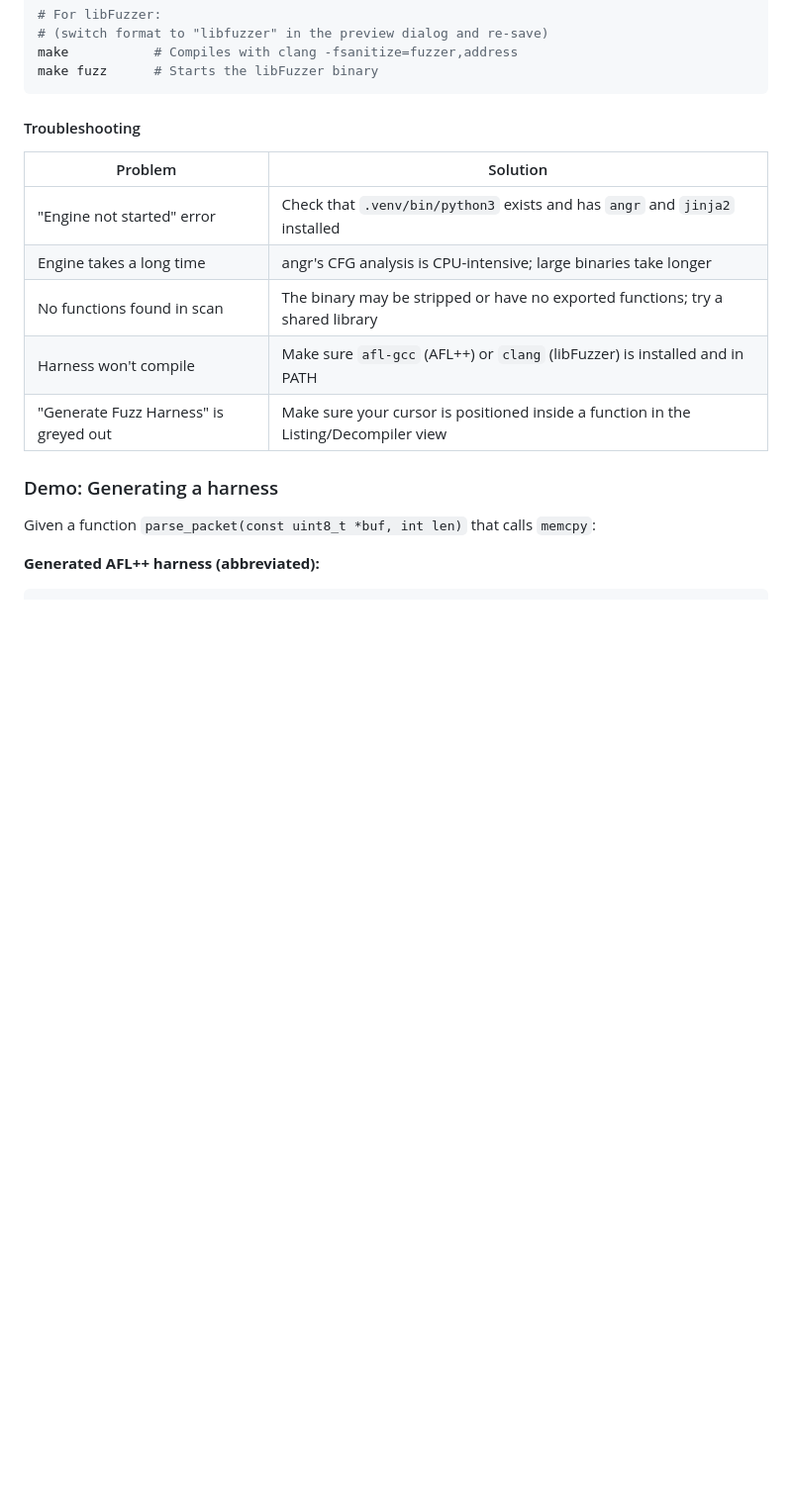
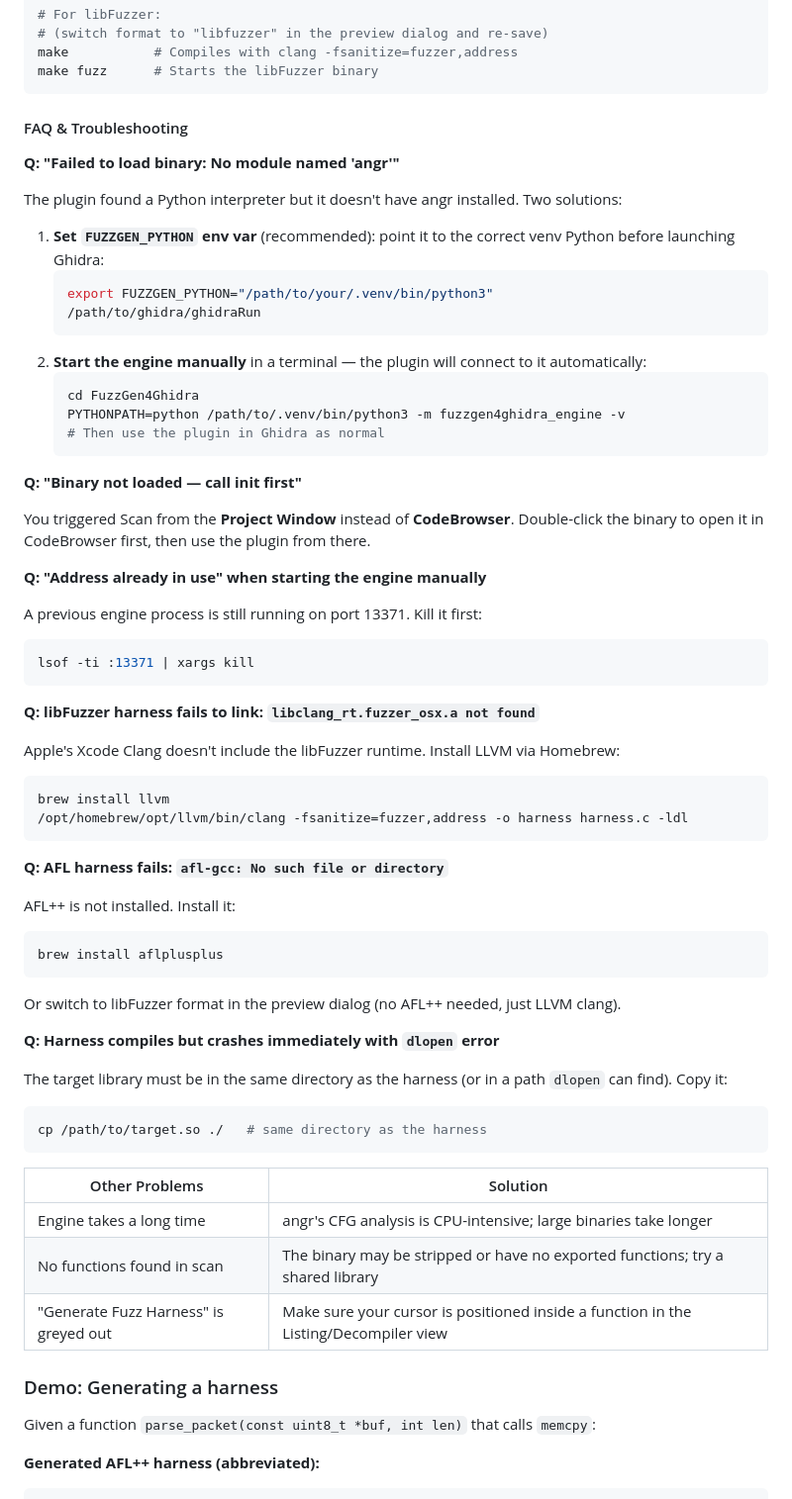
Before and after one commit to overkazaf/FuzzGen4Ghidra, a Markdown page: README.md, the part around one of its changes. Shown at 99% size. GitHub-like rendering; blank space fills up the shorter version.

````diff
--- a/README.md
+++ b/README.md
@@ -207,14 +207,62 @@ make           # Compiles with clang -fsanitize=fuzzer,address
 make fuzz      # Starts the libFuzzer binary
 ```
 
-#### Troubleshooting
+#### FAQ & Troubleshooting
 
-| Problem | Solution |
+**Q: "Failed to load binary: No module named 'angr'"**
+
+The plugin found a Python interpreter but it doesn't have angr installed. Two solutions:
+
+1. **Set `FUZZGEN_PYTHON` env var** (recommended): point it to the correct venv Python before launching Ghidra:
+   ```bash
+   export FUZZGEN_PYTHON="/path/to/your/.venv/bin/python3"
+   /path/to/ghidra/ghidraRun
+   ```
+2. **Start the engine manually** in a terminal — the plugin will connect to it automatically:
+   ```bash
+   cd FuzzGen4Ghidra
+   PYTHONPATH=python /path/to/.venv/bin/python3 -m fuzzgen4ghidra_engine -v
+   # Then use the plugin in Ghidra as normal
+   ```
+
+**Q: "Binary not loaded — call init first"**
+
+You triggered Scan from the **Project Window** instead of **CodeBrowser**. Double-click the binary to open it in CodeBrowser first, then use the plugin from there.
+
+**Q: "Address already in use" when starting the engine manually**
+
+A previous engine process is still running on port 13371. Kill it first:
+```bash
+lsof -ti :13371 | xargs kill
+```
+
+**Q: libFuzzer harness fails to link: `libclang_rt.fuzzer_osx.a not found`**
+
+Apple's Xcode Clang doesn't include the libFuzzer runtime. Install LLVM via Homebrew:
+```bash
+brew install llvm
+/opt/homebrew/opt/llvm/bin/clang -fsanitize=fuzzer,address -o harness harness.c -ldl
+```
+
+**Q: AFL harness fails: `afl-gcc: No such file or directory`**
+
+AFL++ is not installed. Install it:
+```bash
+brew install aflplusplus
+```
+Or switch to libFuzzer format in the preview dialog (no AFL++ needed, just LLVM clang).
+
+**Q: Harness compiles but crashes immediately with `dlopen` error**
+
+The target library must be in the same directory as the harness (or in a path `dlopen` can find). Copy it:
+```bash
+cp /path/to/target.so ./   # same directory as the harness
+```
+
+| Other Problems | Solution |
 |---------|----------|
-| "Engine not started" error | Check that `.venv/bin/python3` exists and has `angr` and `jinja2` installed |
 | Engine takes a long time | angr's CFG analysis is CPU-intensive; large binaries take longer |
 | No functions found in scan | The binary may be stripped or have no exported functions; try a shared library |
-| Harness won't compile | Make sure `afl-gcc` (AFL++) or `clang` (libFuzzer) is installed and in PATH |
 | "Generate Fuzz Harness" is greyed out | Make sure your cursor is positioned inside a function in the Listing/Decompiler view |
 
 ### Demo: Generating a harness
````
Also changed, not shown: other parts of README.md (+53 -5 lines).
